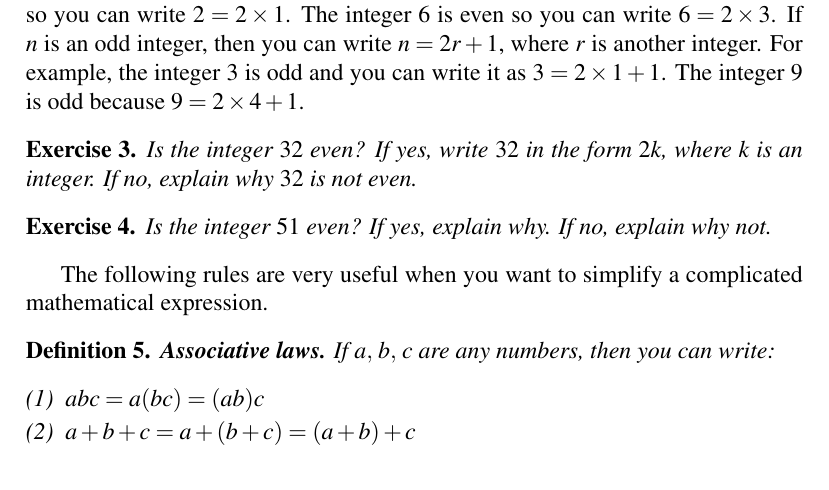
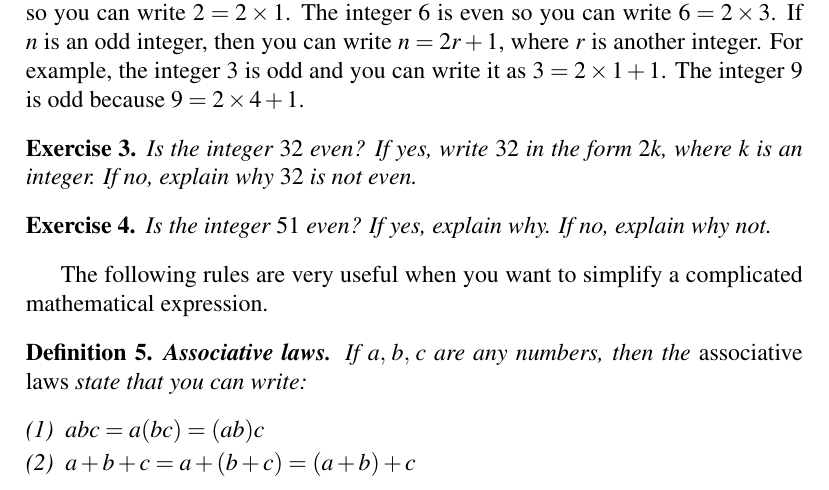
Before and after one commit to mvngu/hsnote, a LaTeX document (0.1_real-numbers.tex): part of page 1 of 4, cut so that both start at the same text. Compiled offline with pdfLaTeX.

Commit message:
Clarify the statement of a definition.

```diff
--- a/0.1_real-numbers.tex
+++ b/0.1_real-numbers.tex
@@ -97,7 +97,8 @@ complicated mathematical expression.
 
 \begin{definition}
 \textbf{Associative laws.}
-If $\triple{a}{b}{c}$ are any numbers, then you can write:
+If $\triple{a}{b}{c}$ are any numbers, then the
+\emph{associative laws} state that you can write:
 %%
 \begin{packedenumeral}
 \item $abc = a (bc) = (ab) c$
```
